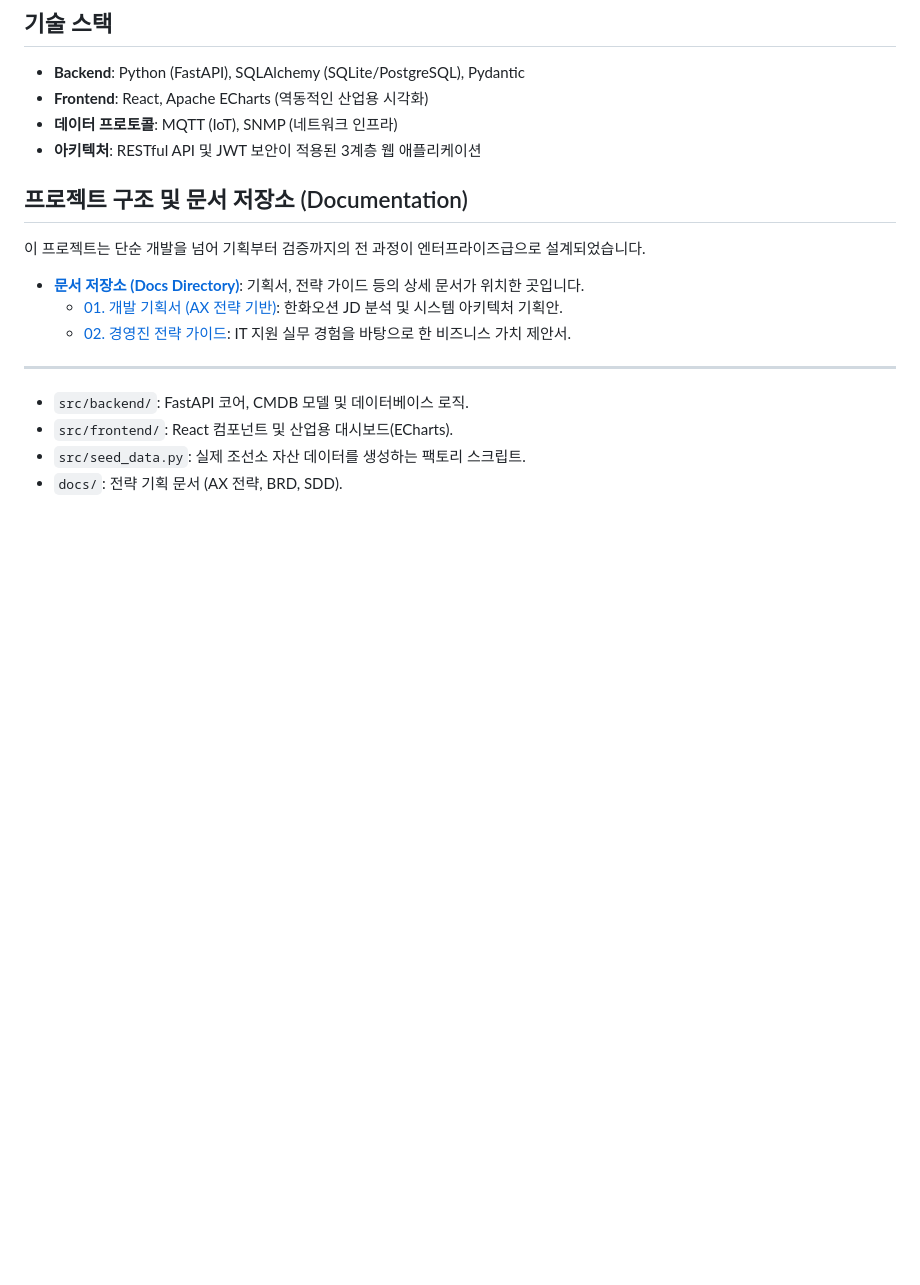
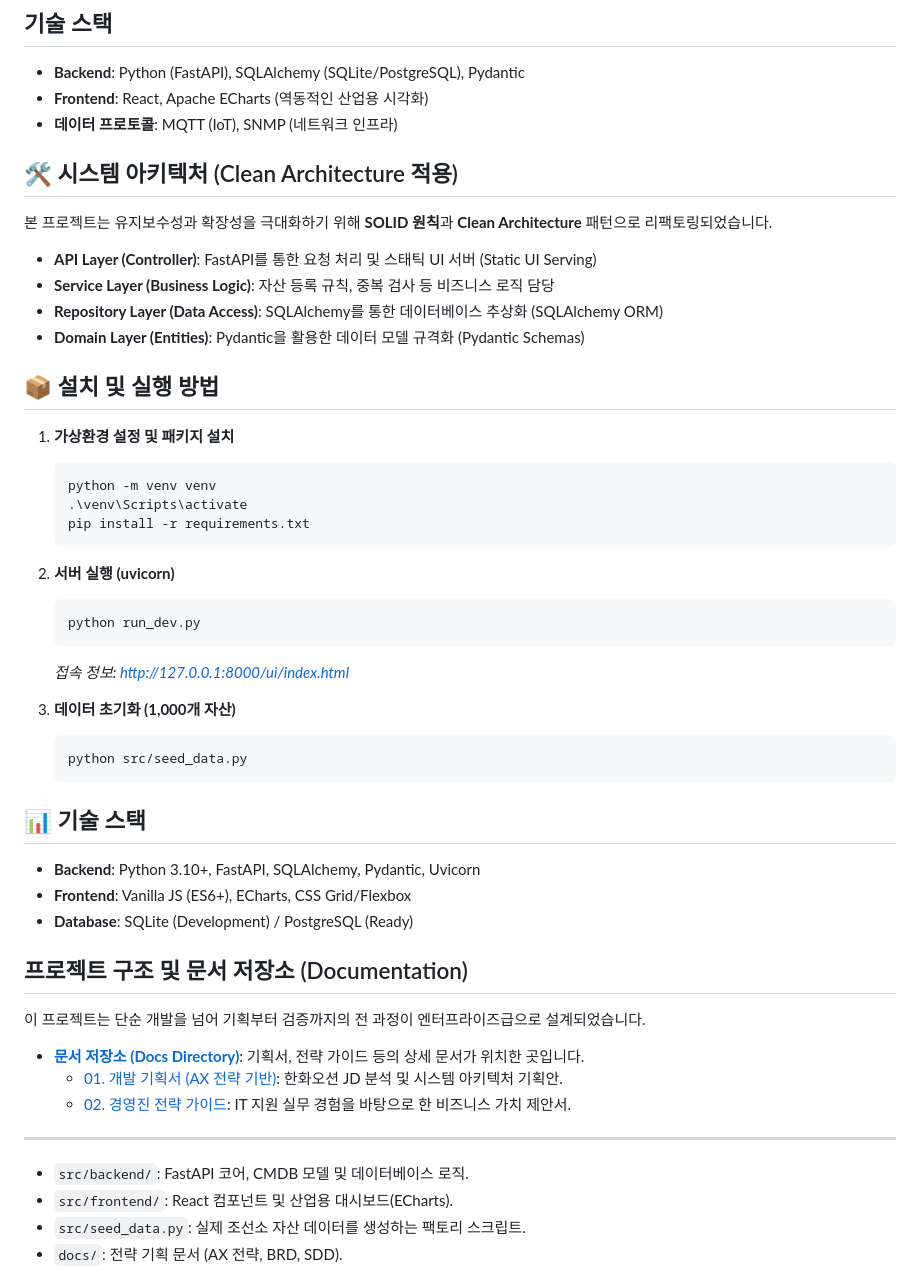
Before and after one commit to glory903-devsecops/hanwha-ocean-asset-monitor, a Markdown page: README.md, the part around the change. Rendered like a GitHub page; blank space fills up the shorter version.

Commit message:
docs: Update README with premium screenshots and Clean Architecture details

````diff
--- a/README.md
+++ b/README.md
@@ -30,7 +30,39 @@
 - **Backend**: Python (FastAPI), SQLAlchemy (SQLite/PostgreSQL), Pydantic
 - **Frontend**: React, Apache ECharts (역동적인 산업용 시각화)
 - **데이터 프로토콜**: MQTT (IoT), SNMP (네트워크 인프라)
-- **아키텍처**: RESTful API 및 JWT 보안이 적용된 3계층 웹 애플리케이션
+## 🛠 시스템 아키텍처 (Clean Architecture 적용)
+
+본 프로젝트는 유지보수성과 확장성을 극대화하기 위해 **SOLID 원칙**과 **Clean Architecture** 패턴으로 리팩토링되었습니다.
+
+- **API Layer (Controller)**: FastAPI를 통한 요청 처리 및 스태틱 UI 서버 (Static UI Serving)
+- **Service Layer (Business Logic)**: 자산 등록 규칙, 중복 검사 등 비즈니스 로직 담당
+- **Repository Layer (Data Access)**: SQLAlchemy를 통한 데이터베이스 추상화 (SQLAlchemy ORM)
+- **Domain Layer (Entities)**: Pydantic을 활용한 데이터 모델 규격화 (Pydantic Schemas)
+
+## 📦 설치 및 실행 방법
+
+1. **가상환경 설정 및 패키지 설치**
+   ```powershell
+   python -m venv venv
+   .\venv\Scripts\activate
+   pip install -r requirements.txt
+   ```
+
+2. **서버 실행 (uvicorn)**
+   ```powershell
+   python run_dev.py
+   ```
+   *접속 정보: http://127.0.0.1:8000/ui/index.html*
+
+3. **데이터 초기화 (1,000개 자산)**
+   ```powershell
+   python src/seed_data.py
+   ```
+
+## 📊 기술 스택
+- **Backend**: Python 3.10+, FastAPI, SQLAlchemy, Pydantic, Uvicorn
+- **Frontend**: Vanilla JS (ES6+), ECharts, CSS Grid/Flexbox
+- **Database**: SQLite (Development) / PostgreSQL (Ready)
 
 ## 프로젝트 구조 및 문서 저장소 (Documentation)
 이 프로젝트는 단순 개발을 넘어 기획부터 검증까지의 전 과정이 엔터프라이즈급으로 설계되었습니다.
````
